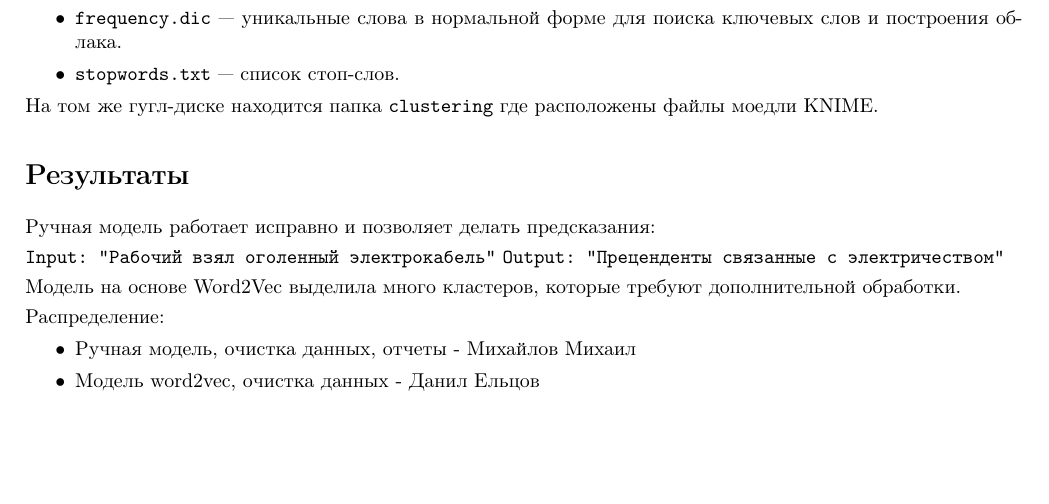
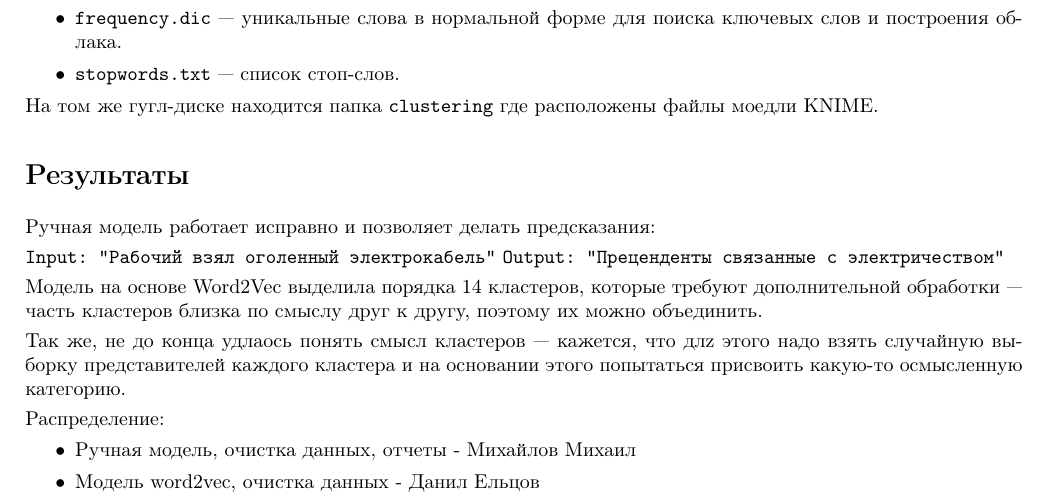
Before and after one commit to Desiment/ml-study, a LaTeX document (cluster-analysis/reports/report.tex): part of page 5 of 5, cut so that both start at the same text, the shorter picture padded with empty space. Compiled offline with pdfLaTeX.

Commit message:
Cluster analysis report fix

```diff
--- a/cluster-analysis/reports/report.tex
+++ b/cluster-analysis/reports/report.tex
@@ -240,7 +240,9 @@ covid-19 встречался в сообщениях как на латиниц
 \texttt{Input: "Рабочий взял оголенный электрокабель"}
 \texttt{Output: "Преценденты связанные с электричеством"}
 
-Модель на основе Word2Vec выделила много кластеров, которые требуют дополнительной обработки.
+Модель на основе Word2Vec выделила порядка 14 кластеров, которые требуют дополнительной обработки --- часть кластеров близка по смыслу друг к другу, поэтому их можно объединить.
+
+Так же, не до конца удлаось понять смысл кластеров --- кажется, что длz этого надо взять случайную выборку представителей каждого кластера и на основании этого попытаться присвоить какую-то осмысленную категорию.
 
 Распределение:
 \begin{itemize}
```
Also changed, not shown: cluster-analysis/reports/report.pdf.
